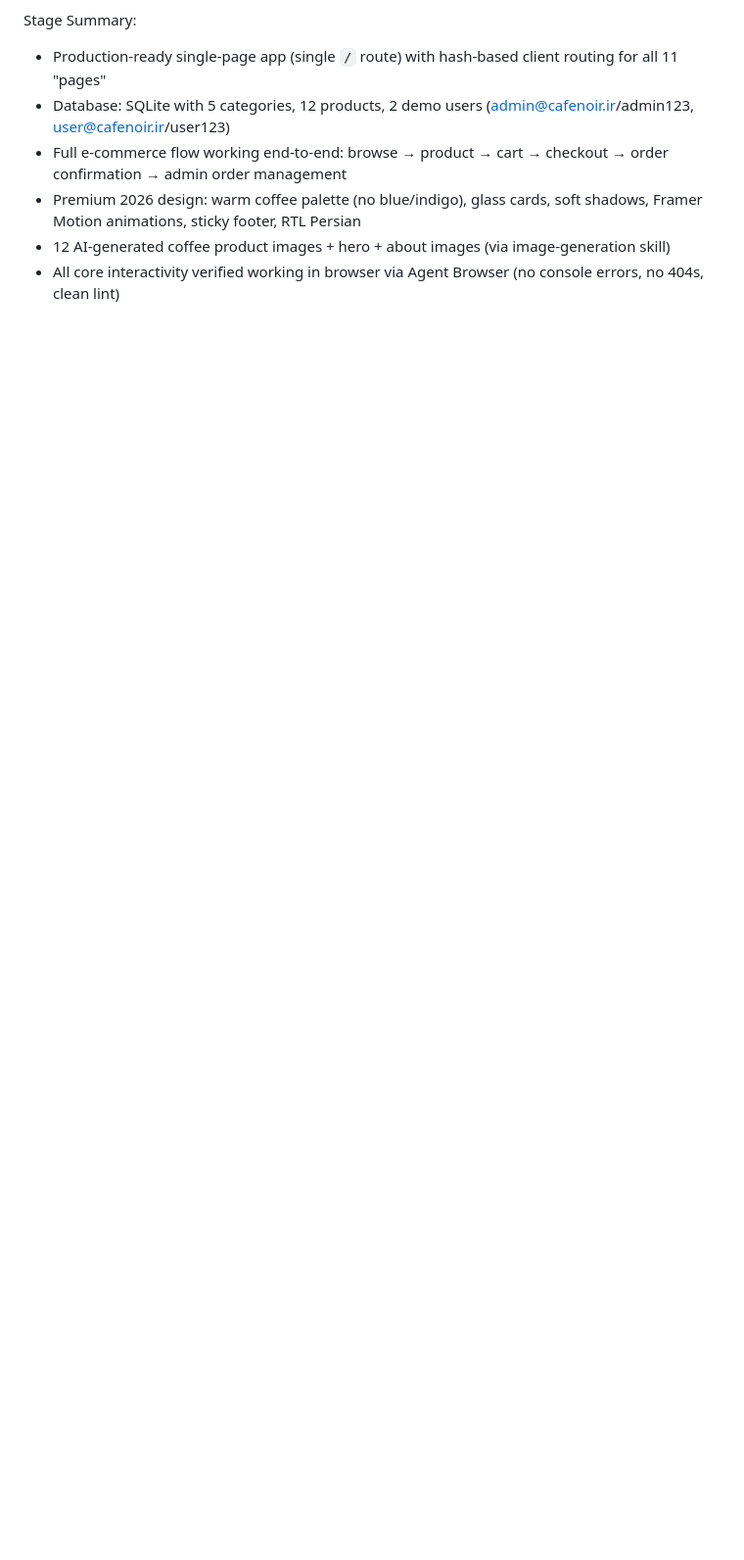
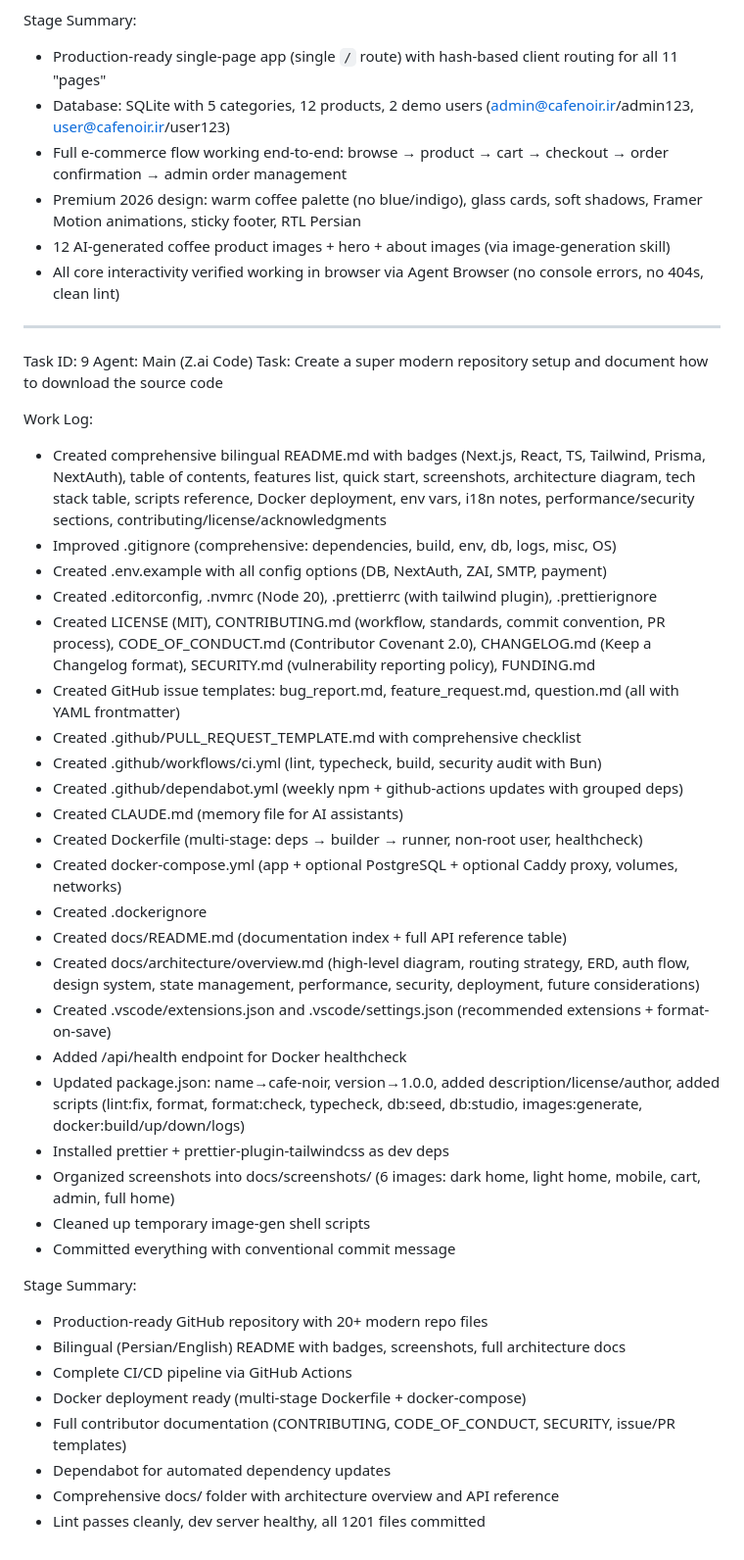
Before and after one commit to mahdi8p2gi/cafe-noir, a Markdown page: worklog.md, the part around the change. Shown at 98% size. GitHub-like rendering; blank space fills up the shorter version.

Commit message:
9a2eb935-48ef-4846-ab99-bacc50928149

```diff
--- a/worklog.md
+++ b/worklog.md
@@ -28,3 +28,42 @@ Stage Summary:
 - Premium 2026 design: warm coffee palette (no blue/indigo), glass cards, soft shadows, Framer Motion animations, sticky footer, RTL Persian
 - 12 AI-generated coffee product images + hero + about images (via image-generation skill)
 - All core interactivity verified working in browser via Agent Browser (no console errors, no 404s, clean lint)
+
+---
+Task ID: 9
+Agent: Main (Z.ai Code)
+Task: Create a super modern repository setup and document how to download the source code
+
+Work Log:
+- Created comprehensive bilingual README.md with badges (Next.js, React, TS, Tailwind, Prisma, NextAuth), table of contents, features list, quick start, screenshots, architecture diagram, tech stack table, scripts reference, Docker deployment, env vars, i18n notes, performance/security sections, contributing/license/acknowledgments
+- Improved .gitignore (comprehensive: dependencies, build, env, db, logs, misc, OS)
+- Created .env.example with all config options (DB, NextAuth, ZAI, SMTP, payment)
+- Created .editorconfig, .nvmrc (Node 20), .prettierrc (with tailwind plugin), .prettierignore
+- Created LICENSE (MIT), CONTRIBUTING.md (workflow, standards, commit convention, PR process), CODE_OF_CONDUCT.md (Contributor Covenant 2.0), CHANGELOG.md (Keep a Changelog format), SECURITY.md (vulnerability reporting policy), FUNDING.md
+- Created GitHub issue templates: bug_report.md, feature_request.md, question.md (all with YAML frontmatter)
+- Created .github/PULL_REQUEST_TEMPLATE.md with comprehensive checklist
+- Created .github/workflows/ci.yml (lint, typecheck, build, security audit with Bun)
+- Created .github/dependabot.yml (weekly npm + github-actions updates with grouped deps)
+- Created CLAUDE.md (memory file for AI assistants)
+- Created Dockerfile (multi-stage: deps → builder → runner, non-root user, healthcheck)
+- Created docker-compose.yml (app + optional PostgreSQL + optional Caddy proxy, volumes, networks)
+- Created .dockerignore
+- Created docs/README.md (documentation index + full API reference table)
+- Created docs/architecture/overview.md (high-level diagram, routing strategy, ERD, auth flow, design system, state management, performance, security, deployment, future considerations)
+- Created .vscode/extensions.json and .vscode/settings.json (recommended extensions + format-on-save)
+- Added /api/health endpoint for Docker healthcheck
+- Updated package.json: name→cafe-noir, version→1.0.0, added description/license/author, added scripts (lint:fix, format, format:check, typecheck, db:seed, db:studio, images:generate, docker:build/up/down/logs)
+- Installed prettier + prettier-plugin-tailwindcss as dev deps
+- Organized screenshots into docs/screenshots/ (6 images: dark home, light home, mobile, cart, admin, full home)
+- Cleaned up temporary image-gen shell scripts
+- Committed everything with conventional commit message
+
+Stage Summary:
+- Production-ready GitHub repository with 20+ modern repo files
+- Bilingual (Persian/English) README with badges, screenshots, full architecture docs
+- Complete CI/CD pipeline via GitHub Actions
+- Docker deployment ready (multi-stage Dockerfile + docker-compose)
+- Full contributor documentation (CONTRIBUTING, CODE_OF_CONDUCT, SECURITY, issue/PR templates)
+- Dependabot for automated dependency updates
+- Comprehensive docs/ folder with architecture overview and API reference
+- Lint passes cleanly, dev server healthy, all 1201 files committed
```
